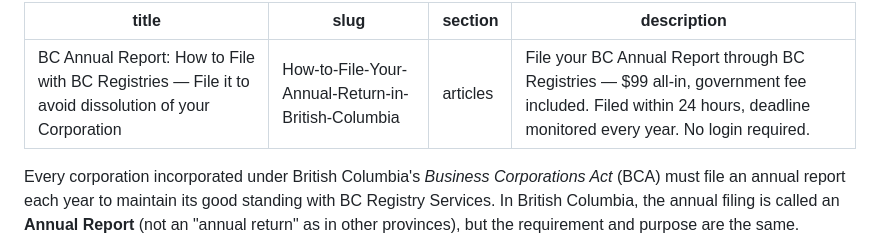
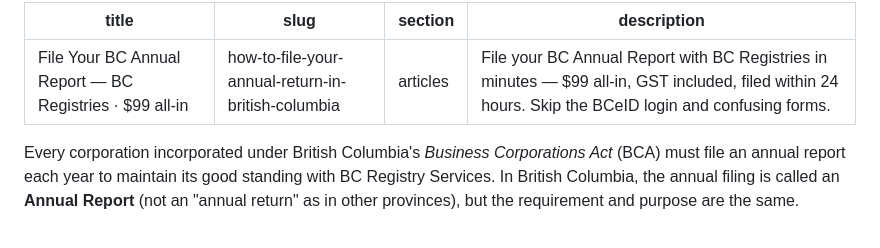
Before and after one commit to rubeshgithub/corporate-registry-services, a Markdown page: content/articles/How-to-File-Your-Annual-Return-in-British-Columbia.md, the part around the change. Drawn GitHub-style.

Commit message:
BC article: retitle around "Report" not "Return" per GSC drill-down
85% of queries driving impressions to this page use "annual REPORT"
(BC's actual statutory term), not "annual return". Title was also 95
chars — truncated by Google. Shortened to 55 chars with the $99 price
front and centre. Description now leads with speed ("in minutes") and
the pain point ("skip the BCeID login"). Slug lowercased in frontmatter
to match filename-derived route (cosmetic only — routing already
lowercases via slugify()).

```diff
--- a/content/articles/How-to-File-Your-Annual-Return-in-British-Columbia.md
+++ b/content/articles/How-to-File-Your-Annual-Return-in-British-Columbia.md
@@ -1,8 +1,8 @@
 ---
-title: "BC Annual Report: How to File with BC Registries — File it to avoid dissolution of your Corporation"
-slug: "How-to-File-Your-Annual-Return-in-British-Columbia"
+title: "File Your BC Annual Report — BC Registries · $99 all-in"
+slug: "how-to-file-your-annual-return-in-british-columbia"
 section: "articles"
-description: "File your BC Annual Report through BC Registries — $99 all-in, government fee included. Filed within 24 hours, deadline monitored every year. No login required."
+description: "File your BC Annual Report with BC Registries in minutes — $99 all-in, GST included, filed within 24 hours. Skip the BCeID login and confusing forms."
 ---
 
 Every corporation incorporated under British Columbia's *Business Corporations Act* (BCA) must file an annual report each year to maintain its good standing with BC Registry Services. In British Columbia, the annual filing is called an **Annual Report** (not an "annual return" as in other provinces), but the requirement and purpose are the same.
```
